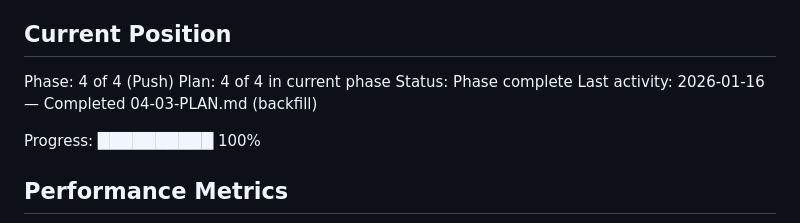
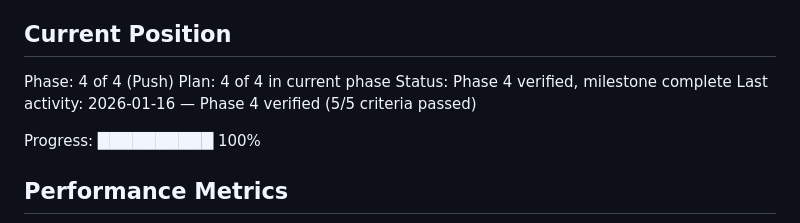
Before and after one commit to kevinb361/netbox-automation, a Markdown page: .planning/STATE.md, the part around the change. Drawn GitHub-style.

Commit message:
docs(phase-4): complete push phase
Phase 4 (Push) verified - all 5 success criteria passed.

🤖 Generated with Claude Code

Co-Authored-By: Claude <claude@anthropic.com>

```diff
--- a/.planning/STATE.md
+++ b/.planning/STATE.md
@@ -11,8 +11,8 @@ See: .planning/PROJECT.md (updated 2026-01-15)
 
 Phase: 4 of 4 (Push)
 Plan: 4 of 4 in current phase
-Status: Phase complete
-Last activity: 2026-01-16 — Completed 04-03-PLAN.md (backfill)
+Status: Phase 4 verified, milestone complete
+Last activity: 2026-01-16 — Phase 4 verified (5/5 criteria passed)
 
 Progress: ██████████ 100%
 
```
Also changed, not shown: .planning/REQUIREMENTS.md (+12 -12 lines), 1 other file.
